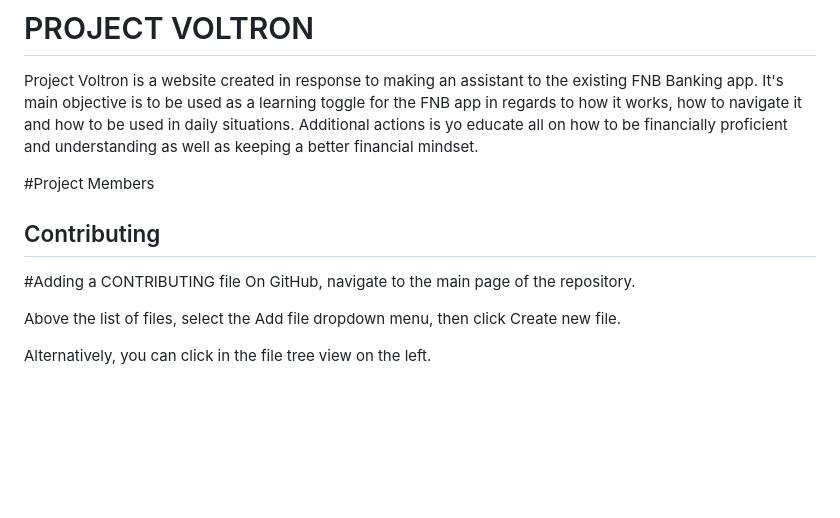
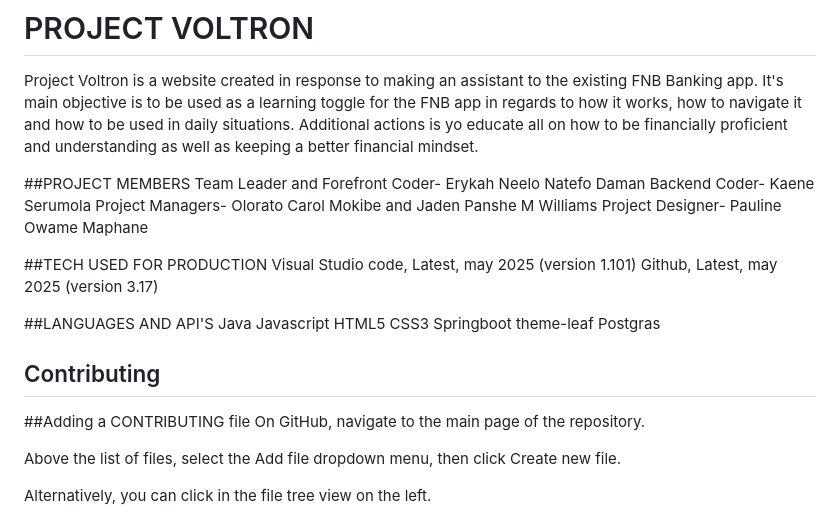
Before and after one commit to K-Serumola/ProjectVoltron, a Markdown page: README.md, the part around one of its changes. Drawn GitHub-style; blank space fills up the shorter version.

```diff
--- a/README.md
+++ b/README.md
@@ -2,10 +2,26 @@
 Project Voltron is a website created in response to making an assistant to the existing FNB Banking app.
 It's main objective is to be used as a learning toggle for the FNB app in regards to how it works, how to navigate it and how to be used in daily situations. Additional actions is yo educate all on how to be financially proficient and understanding as well as keeping a better financial mindset.
 
-#Project Members
+##PROJECT MEMBERS
+Team Leader and Forefront Coder- Erykah Neelo Natefo Daman
+Backend Coder- Kaene Serumola
+Project Managers- Olorato Carol Mokibe and Jaden Panshe M Williams
+Project Designer- Pauline Owame Maphane
+
+##TECH USED FOR PRODUCTION
+Visual Studio code, Latest, may 2025 (version 1.101)
+Github, Latest, may 2025 (version 3.17)
+
+##LANGUAGES  AND API'S
+Java
+Javascript
+HTML5
+CSS3
+Springboot theme-leaf
+Postgras
 
 ## Contributing
-#Adding a CONTRIBUTING file
+##Adding a CONTRIBUTING file
 On GitHub, navigate to the main page of the repository.
 
 Above the list of files, select the Add file  dropdown menu, then click  Create new file.
```
Also changed, not shown: other parts of README.md (+1 -1 lines).
